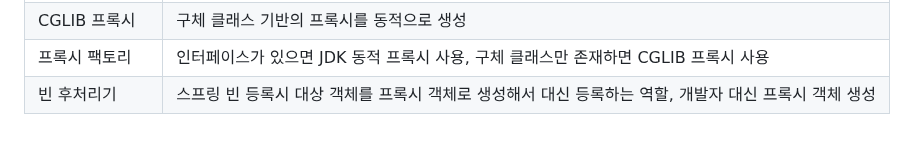
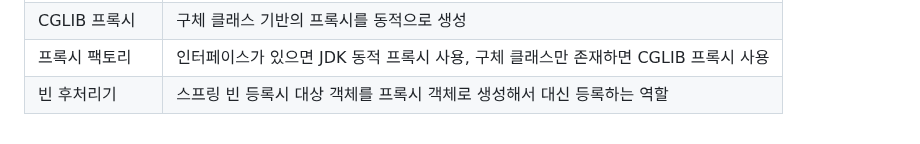
Before and after one commit to Leekyeongtaek/game-store, a Markdown page: README.md, the part around the change. GitHub-like rendering.

```diff
--- a/README.md
+++ b/README.md
@@ -313,4 +313,4 @@ public class Template {
 |JDK 동적 프록시|인터페이스 기반 프록시를 동적으로 생성|
 |CGLIB 프록시|구체 클래스 기반의 프록시를 동적으로 생성|
 |프록시 팩토리|인터페이스가 있으면 JDK 동적 프록시 사용, 구체 클래스만 존재하면 CGLIB 프록시 사용|
-|빈 후처리기|스프링 빈 등록시 대상 객체를 프록시 객체로 생성해서 대신 등록하는 역할, 개발자 대신 프록시 객체 생성|
+|빈 후처리기|스프링 빈 등록시 대상 객체를 프록시 객체로 생성해서 대신 등록하는 역할|
```
